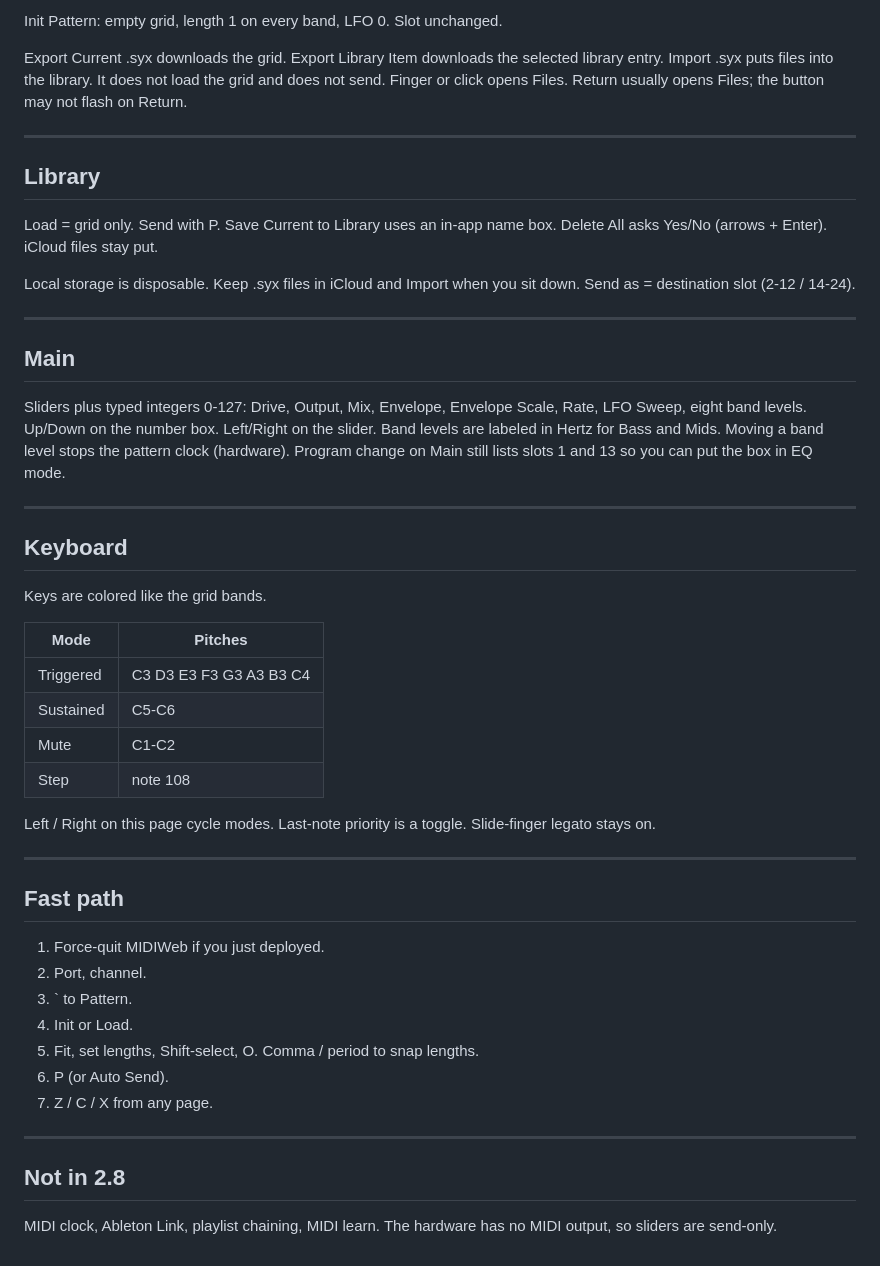
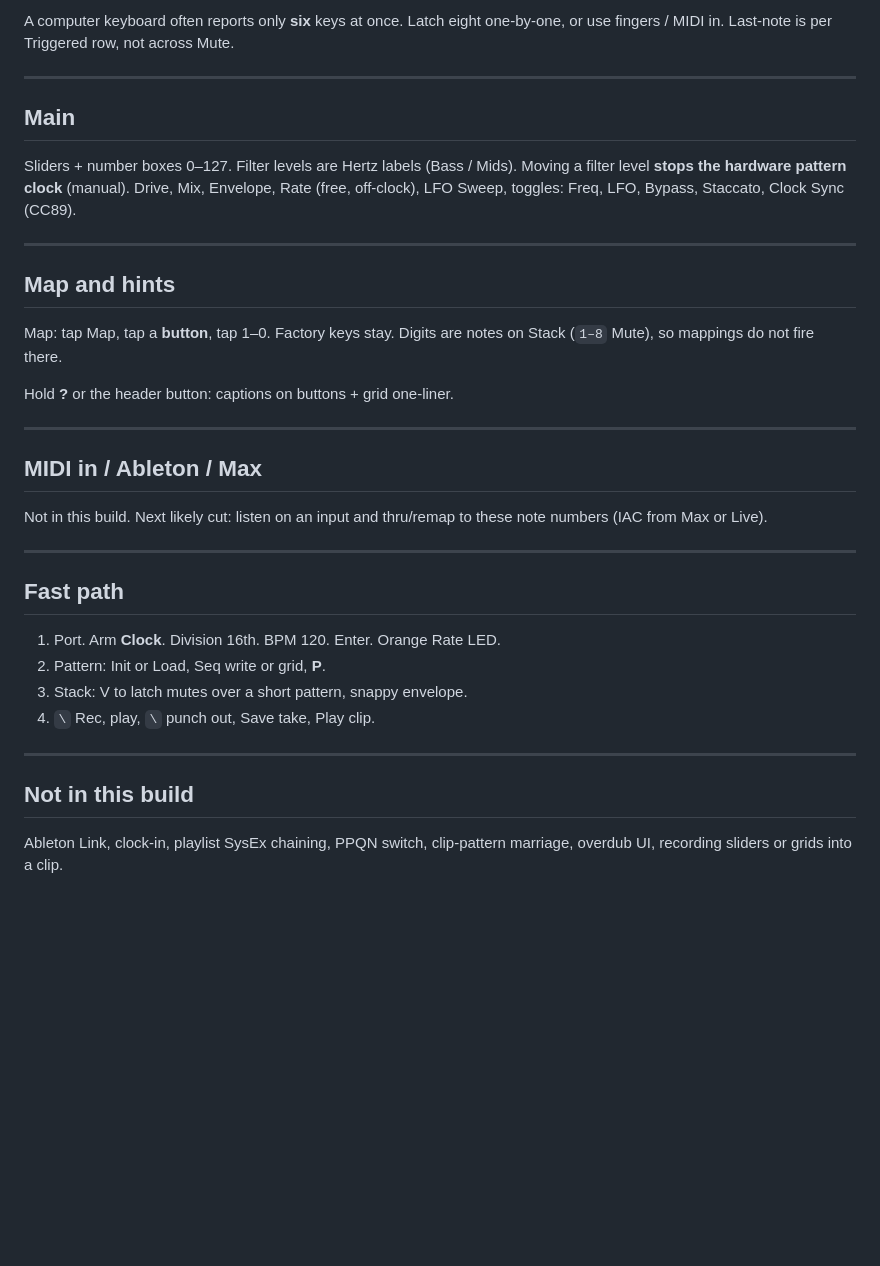
Before and after one commit to NT1ME/murfeditor, a Markdown page: README.md, the part around one of its changes. Drawn GitHub-style; blank space fills up the shorter version.

```diff
--- a/README.md
+++ b/README.md
@@ -107,61 +171,36 @@ Set 8 / 16 / 32 / 64 applies to the selected bands.
-Init Pattern: empty grid, length 1 on every band, LFO 0. Slot unchanged.
-
-Export Current .syx downloads the grid.
-Export Library Item downloads the selected library entry.
-Import .syx puts files into the library. It does not load the grid and does not send.
-Finger or click opens Files. Return usually opens Files; the button may not flash on Return.
-
----
-
-## Library
-
-Load = grid only. Send with P.
-Save Current to Library uses an in-app name box.
-Delete All asks Yes/No (arrows + Enter). iCloud files stay put.
-
-Local storage is disposable. Keep .syx files in iCloud and Import when you sit down.
-Send as = destination slot (2-12 / 14-24).
+A computer keyboard often reports only **six** keys at once. Latch eight one-by-one, or use fingers / MIDI in. Last-note is per Triggered row, not across Mute.
 
 ---
 
 ## Main
 
-Sliders plus typed integers 0-127: Drive, Output, Mix, Envelope, Envelope Scale, Rate, LFO Sweep, eight band levels.
-Up/Down on the number box. Left/Right on the slider.
-Band levels are labeled in Hertz for Bass and Mids. Moving a band level stops the pattern clock (hardware).
-Program change on Main still lists slots 1 and 13 so you can put the box in EQ mode.
+Sliders + number boxes 0–127. Filter levels are Hertz labels (Bass / Mids). Moving a filter level **stops the hardware pattern clock** (manual). Drive, Mix, Envelope, Rate (free, off-clock), LFO Sweep, toggles: Freq, LFO, Bypass, Staccato, Clock Sync (CC89).
 
 ---
 
-## Keyboard
+## Map and hints
 
-Keys are colored like the grid bands.
+Map: tap Map, tap a **button**, tap 1–0. Factory keys stay. Digits are notes on Stack (`1–8` Mute), so mappings do not fire there.
 
-| Mode | Pitches |
-|------|---------|
-| Triggered | C3 D3 E3 F3 G3 A3 B3 C4 |
-| Sustained | C5-C6 |
-| Mute | C1-C2 |
-| Step | note 108 |
+Hold **?** or the header button: captions on buttons + grid one-liner.
 
-Left / Right on this page cycle modes.
-Last-note priority is a toggle. Slide-finger legato stays on.
+---
+
+## MIDI in / Ableton / Max
+
+Not in this build. Next likely cut: listen on an input and thru/remap to these note numbers (IAC from Max or Live).
 
 ---
 
 ## Fast path
 
-1. Force-quit MIDIWeb if you just deployed.
-2. Port, channel.
-3. ` to Pattern.
-4. Init or Load.
-5. Fit, set lengths, Shift-select, O. Comma / period to snap lengths.
-6. P (or Auto Send).
-7. Z / C / X from any page.
+1. Port. Arm **Clock**. Division 16th. BPM 120. Enter. Orange Rate LED.
+2. Pattern: Init or Load, Seq write or grid, **P**.
+3. Stack: V to latch mutes over a short pattern, snappy envelope.
+4. `\` Rec, play, `\` punch out, Save take, Play clip.
 
 ---
 
-## Not in 2.8
+## Not in this build
 
-MIDI clock, Ableton Link, playlist chaining, MIDI learn.
-The hardware has no MIDI output, so sliders are send-only.
+Ableton Link, clock-in, playlist SysEx chaining, PPQN switch, clip-pattern marriage, overdub UI, recording sliders or grids into a clip.
```
Also changed, not shown: other parts of README.md (+137 -73 lines).
